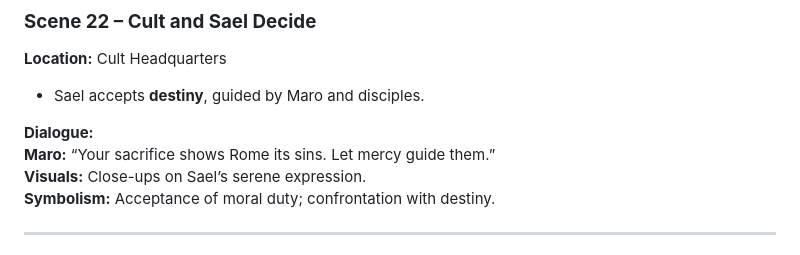
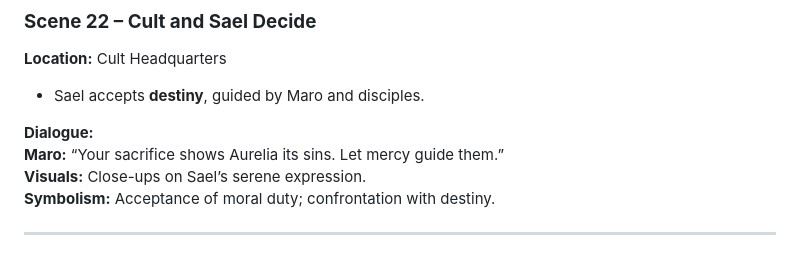
Before and after one commit to ryjen/the-fatherless, a Markdown page: script-outline.md, the part around the change. Rendered like a GitHub page.

```diff
--- a/script-outline.md
+++ b/script-outline.md
@@ -278,7 +278,7 @@
 * Sael accepts **destiny**, guided by Maro and disciples.
 
 **Dialogue:**
-**Maro:** “Your sacrifice shows Rome its sins. Let mercy guide them.”
+**Maro:** “Your sacrifice shows Aurelia its sins. Let mercy guide them.”
 **Visuals:** Close-ups on Sael’s serene expression.
 **Symbolism:** Acceptance of moral duty; confrontation with destiny.
 
```
